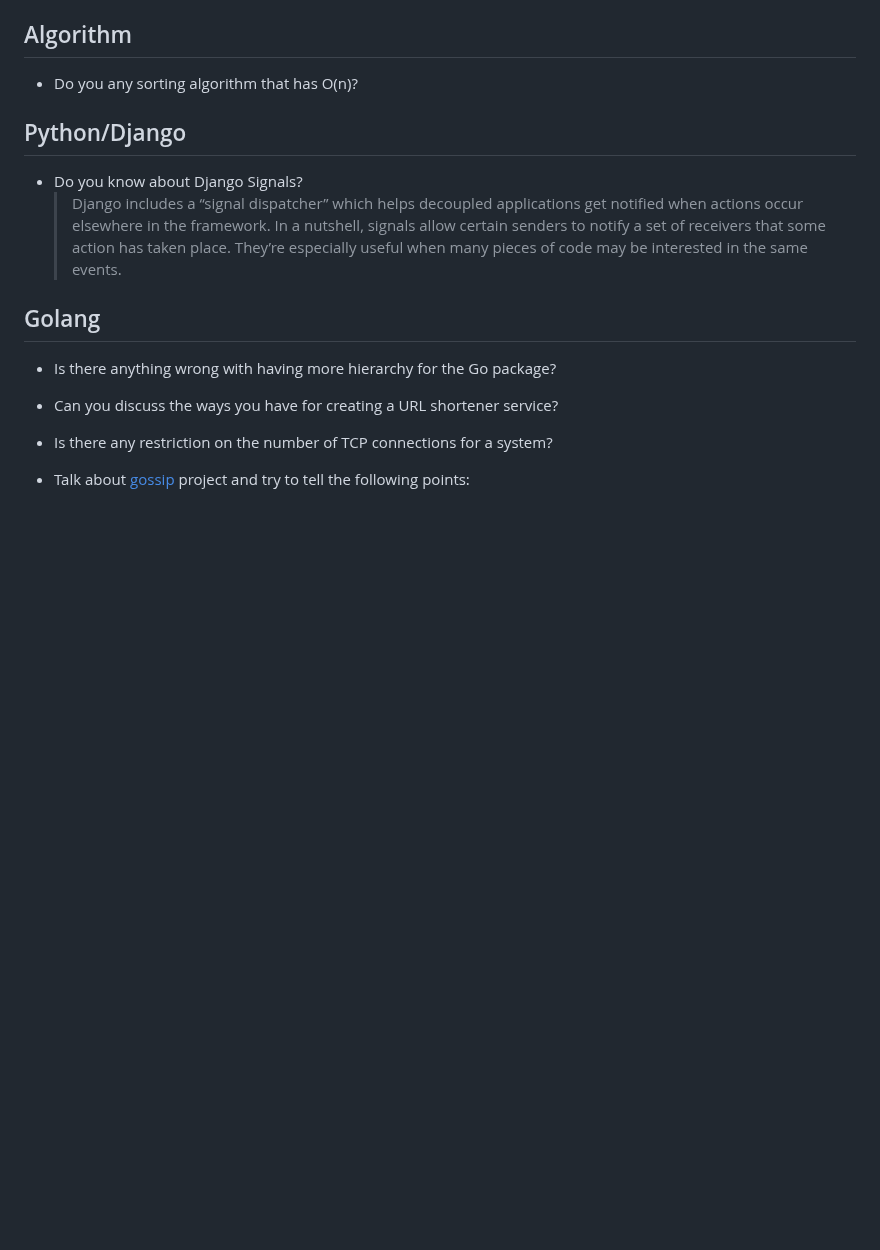
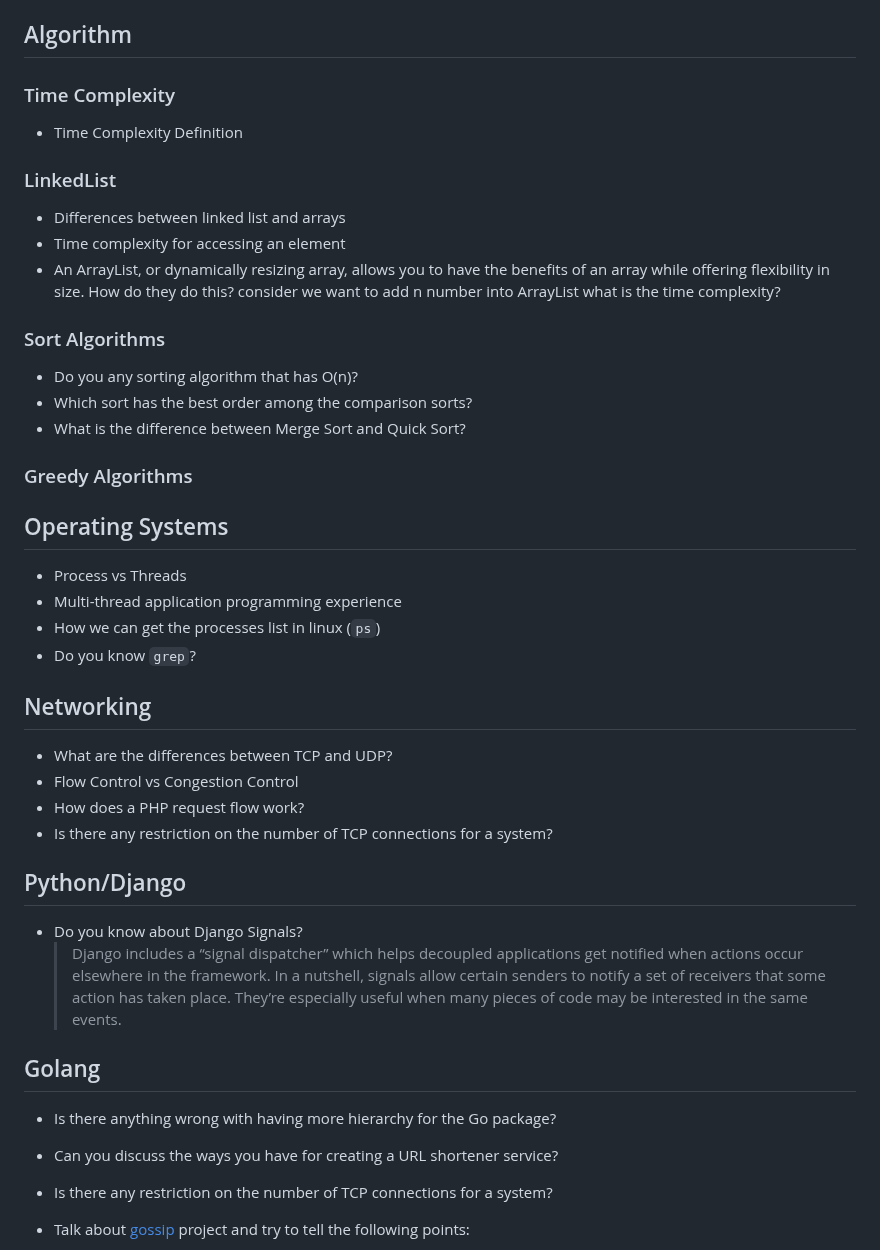
Before and after one commit to 1995parham-teaching/interviews, a Markdown page: questions/README.md, the part around the change. Rendered like a GitHub page; blank space fills up the shorter version.

Commit message:
feat: add more questions

```diff
--- a/questions/README.md
+++ b/questions/README.md
@@ -20,7 +20,38 @@ and then ask how do you solve it.
 
 ## Algorithm
 
+### Time Complexity
+
+- Time Complexity Definition
+
+### LinkedList
+
+- Differences between linked list and arrays
+- Time complexity for accessing an element
+- An ArrayList, or dynamically resizing array, allows you to have the benefits of an array while offering flexibility in size.
+  How do they do this? consider we want to add n number into ArrayList what is the time complexity?
+
+### Sort Algorithms
+
 - Do you any sorting algorithm that has O(n)?
+- Which sort has the best order among the comparison sorts?
+- What is the difference between Merge Sort and Quick Sort?
+
+### Greedy Algorithms
+
+## Operating Systems
+
+- Process vs Threads
+- Multi-thread application programming experience
+- How we can get the processes list in linux (`ps`)
+- Do you know `grep`?
+
+## Networking
+
+- What are the differences between TCP and UDP?
+- Flow Control vs Congestion Control
+- How does a PHP request flow work?
+- Is there any restriction on the number of TCP connections for a system?
 
 ## Python/Django
 
```
